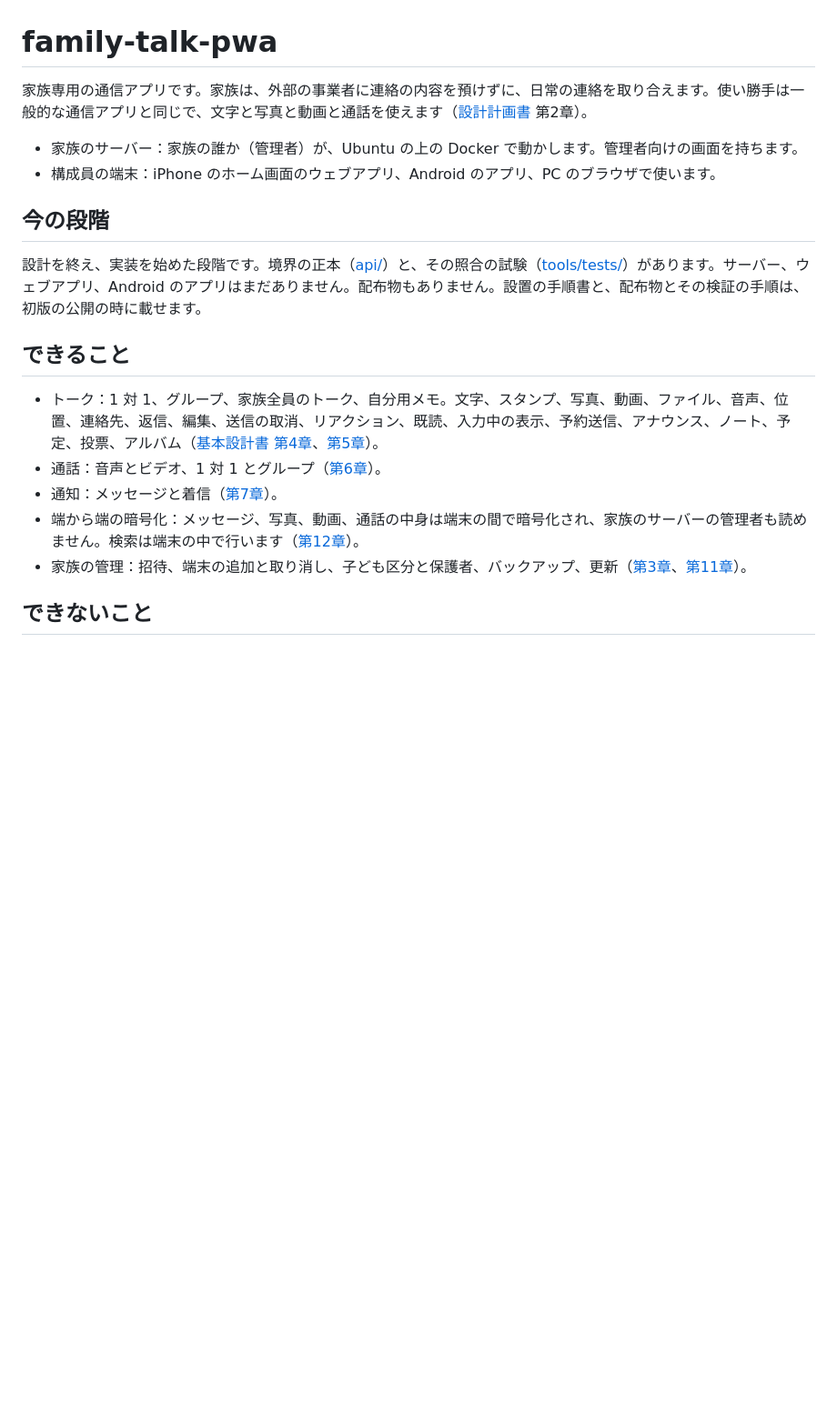
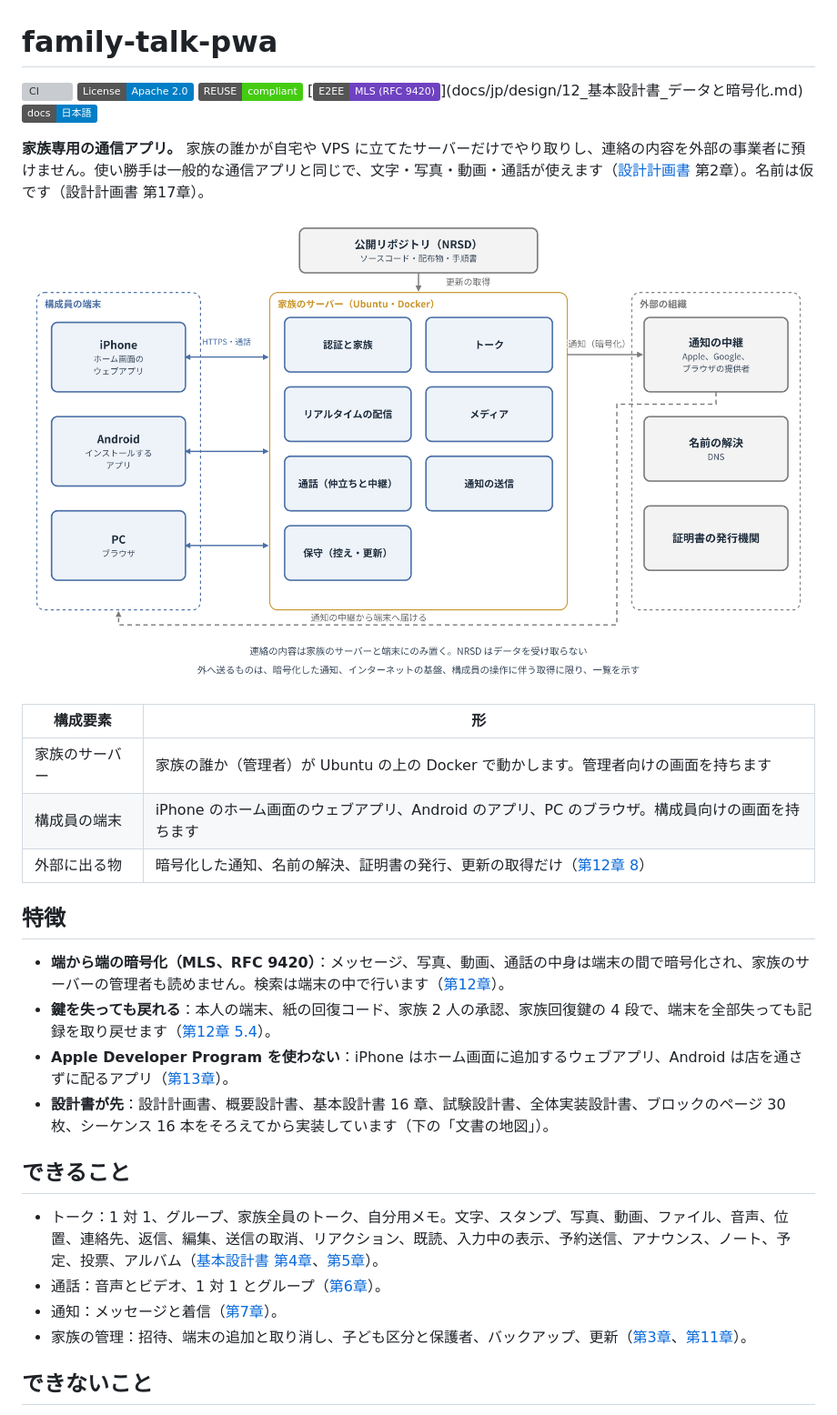
Before and after one commit to nrsd-ishikawasou/family-talk-pwa, a Markdown page: README.md, the part around one of its changes. Shown at 91% size. Drawn GitHub-style; badges without logos; blank space fills up the shorter version; grey boxes are pictures that could not be loaded.

```diff
--- a/README.md
+++ b/README.md
@@ -6,21 +6,34 @@ SPDX-License-Identifier: Apache-2.0
 
 # family-talk-pwa
 
-家族専用の通信アプリです。家族は、外部の事業者に連絡の内容を預けずに、日常の連絡を取り合えます。使い勝手は一般的な通信アプリと同じで、文字と写真と動画と通話を使えます（[設計計画書](docs/jp/設計計画書.md) 第2章）。
+[![CI](https://github.com/nrsd-ishikawasou/family-talk-pwa/actions/workflows/ci.yml/badge.svg)](https://github.com/nrsd-ishikawasou/family-talk-pwa/actions/workflows/ci.yml)
+[![License: Apache-2.0](https://img.shields.io/badge/License-Apache_2.0-blue.svg)](LICENSE)
+[![REUSE](https://img.shields.io/badge/REUSE-compliant-brightgreen.svg)](REUSE.toml)
+[![E2EE](https://img.shields.io/badge/E2EE-MLS_(RFC_9420)-6f42c1.svg)](docs/jp/design/12_基本設計書_データと暗号化.md)
+[![Docs](https://img.shields.io/badge/docs-%E6%97%A5%E6%9C%AC%E8%AA%9E-informational.svg)](docs/jp/設計計画書.md)
 
-- 家族のサーバー：家族の誰か（管理者）が、Ubuntu の上の Docker で動かします。管理者向けの画面を持ちます。
-- 構成員の端末：iPhone のホーム画面のウェブアプリ、Android のアプリ、PC のブラウザで使います。
+**家族専用の通信アプリ。** 家族の誰かが自宅や VPS に立てたサーバーだけでやり取りし、連絡の内容を外部の事業者に預けません。使い勝手は一般的な通信アプリと同じで、文字・写真・動画・通話が使えます（[設計計画書](docs/jp/設計計画書.md) 第2章）。名前は仮です（設計計画書 第17章）。
 
-## 今の段階
+![システムの構成（設計計画書 図3）](docs/jp/fig/fig3.png)
 
-設計を終え、実装を始めた段階です。境界の正本（[api/](api/)）と、その照合の試験（[tools/tests/](tools/tests/)）があります。サーバー、ウェブアプリ、Android のアプリはまだありません。配布物もありません。設置の手順書と、配布物とその検証の手順は、初版の公開の時に載せます。
+|構成要素|形|
+|---|---|
+|家族のサーバー|家族の誰か（管理者）が Ubuntu の上の Docker で動かします。管理者向けの画面を持ちます|
+|構成員の端末|iPhone のホーム画面のウェブアプリ、Android のアプリ、PC のブラウザ。構成員向けの画面を持ちます|
+|外部に出る物|暗号化した通知、名前の解決、証明書の発行、更新の取得だけ（[第12章 8](docs/jp/design/12_基本設計書_データと暗号化.md#8-外へ送る情報の一覧dd-12-14r-12-5-1第1章-42-と一致)）|
+
+## 特徴
+
+- **端から端の暗号化（MLS、RFC 9420）**：メッセージ、写真、動画、通話の中身は端末の間で暗号化され、家族のサーバーの管理者も読めません。検索は端末の中で行います（[第12章](docs/jp/design/12_基本設計書_データと暗号化.md)）。
+- **鍵を失っても戻れる**：本人の端末、紙の回復コード、家族 2 人の承認、家族回復鍵の 4 段で、端末を全部失っても記録を取り戻せます（[第12章 5.4](docs/jp/design/12_基本設計書_データと暗号化.md#54-鍵バンドルと回復dd-12-4dd-12-5)）。
+- **Apple Developer Program を使わない**：iPhone はホーム画面に追加するウェブアプリ、Android は店を通さずに配るアプリ（[第13章](docs/jp/design/13_基本設計書_配布と更新.md)）。
+- **設計書が先**：設計計画書、概要設計書、基本設計書 16 章、試験設計書、全体実装設計書、ブロックのページ 30 枚、シーケンス 16 本をそろえてから実装しています（下の「文書の地図」）。
 
 ## できること
 
 - トーク：1 対 1、グループ、家族全員のトーク、自分用メモ。文字、スタンプ、写真、動画、ファイル、音声、位置、連絡先、返信、編集、送信の取消、リアクション、既読、入力中の表示、予約送信、アナウンス、ノート、予定、投票、アルバム（[基本設計書 第4章](docs/jp/design/04_基本設計書_トークとメッセージ.md)、[第5章](docs/jp/design/05_基本設計書_メディア.md)）。
 - 通話：音声とビデオ、1 対 1 とグループ（[第6章](docs/jp/design/06_基本設計書_通話.md)）。
 - 通知：メッセージと着信（[第7章](docs/jp/design/07_基本設計書_通知.md)）。
-- 端から端の暗号化：メッセージ、写真、動画、通話の中身は端末の間で暗号化され、家族のサーバーの管理者も読めません。検索は端末の中で行います（[第12章](docs/jp/design/12_基本設計書_データと暗号化.md)）。
 - 家族の管理：招待、端末の追加と取り消し、子ども区分と保護者、バックアップ、更新（[第3章](docs/jp/design/03_基本設計書_認証_構成員_端末.md)、[第11章](docs/jp/design/11_基本設計書_運用.md)）。
 
 ## できないこと
```
Also changed, not shown: other parts of README.md (+23 -18 lines).
